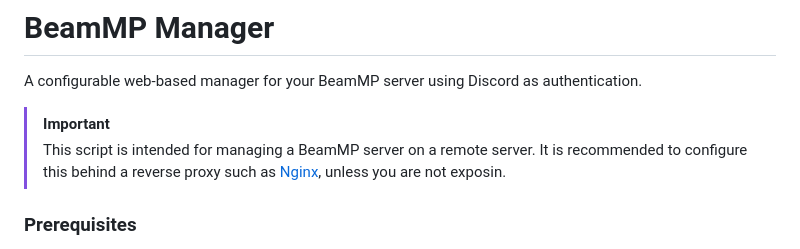
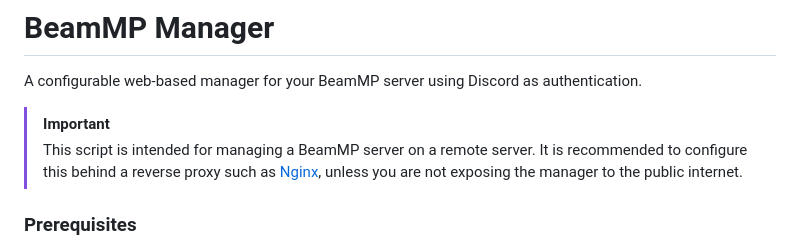
Before and after one commit to peterservices/BeamMP-Manager, a Markdown page: README.md, the part around the change. GitHub-like rendering.

Commit message:
Revise README

```diff
--- a/README.md
+++ b/README.md
@@ -3,7 +3,7 @@
 A configurable web-based manager for your BeamMP server using Discord as authentication.
 
 > [!IMPORTANT]
-> This script is intended for managing a BeamMP server on a remote server. It is recommended to configure this behind a reverse proxy such as [Nginx](https://nginx.org/), unless you are not exposin.
+> This script is intended for managing a BeamMP server on a remote server. It is recommended to configure this behind a reverse proxy such as [Nginx](https://nginx.org/), unless you are not exposing the manager to the public internet.
 
 ### **Prerequisites**
 
```
